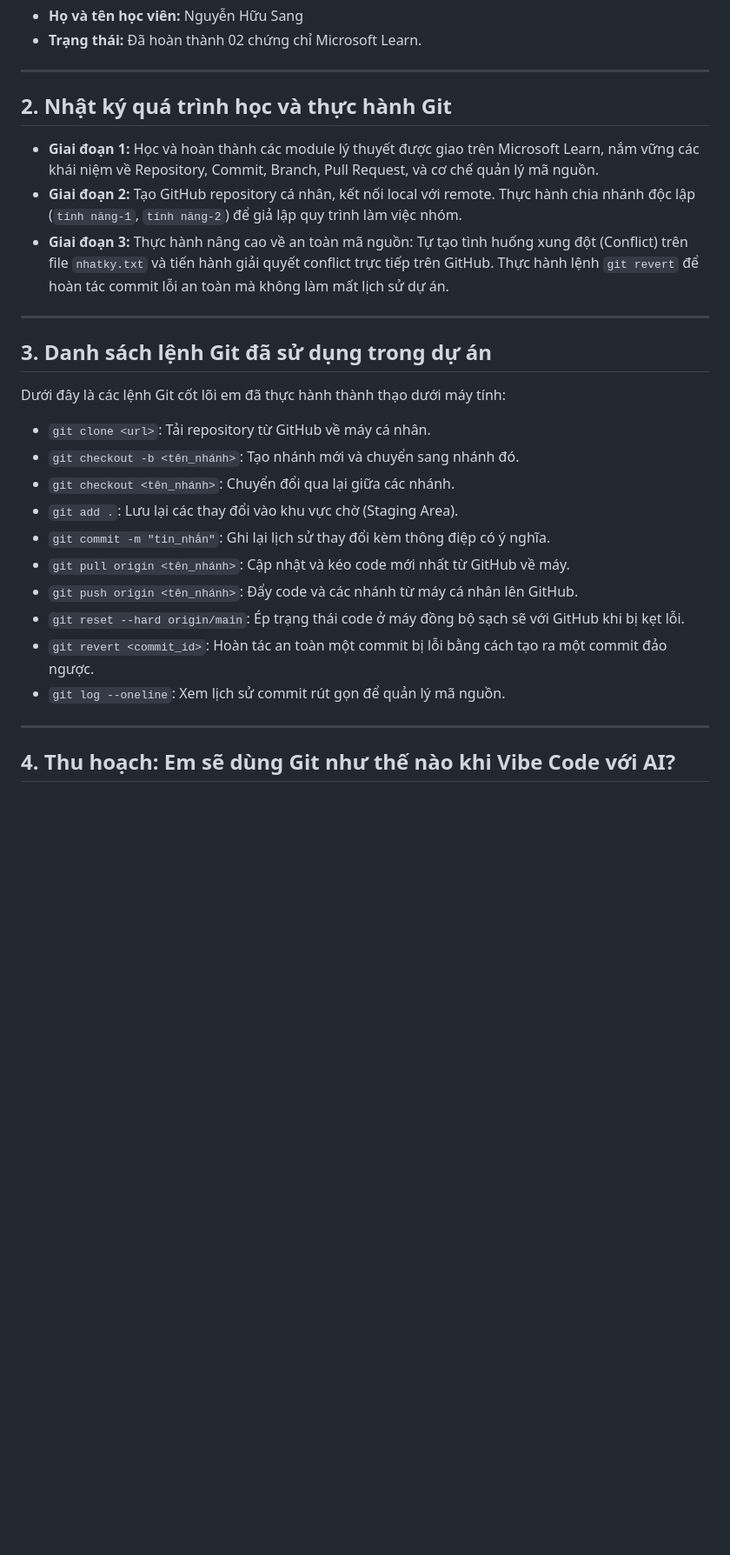
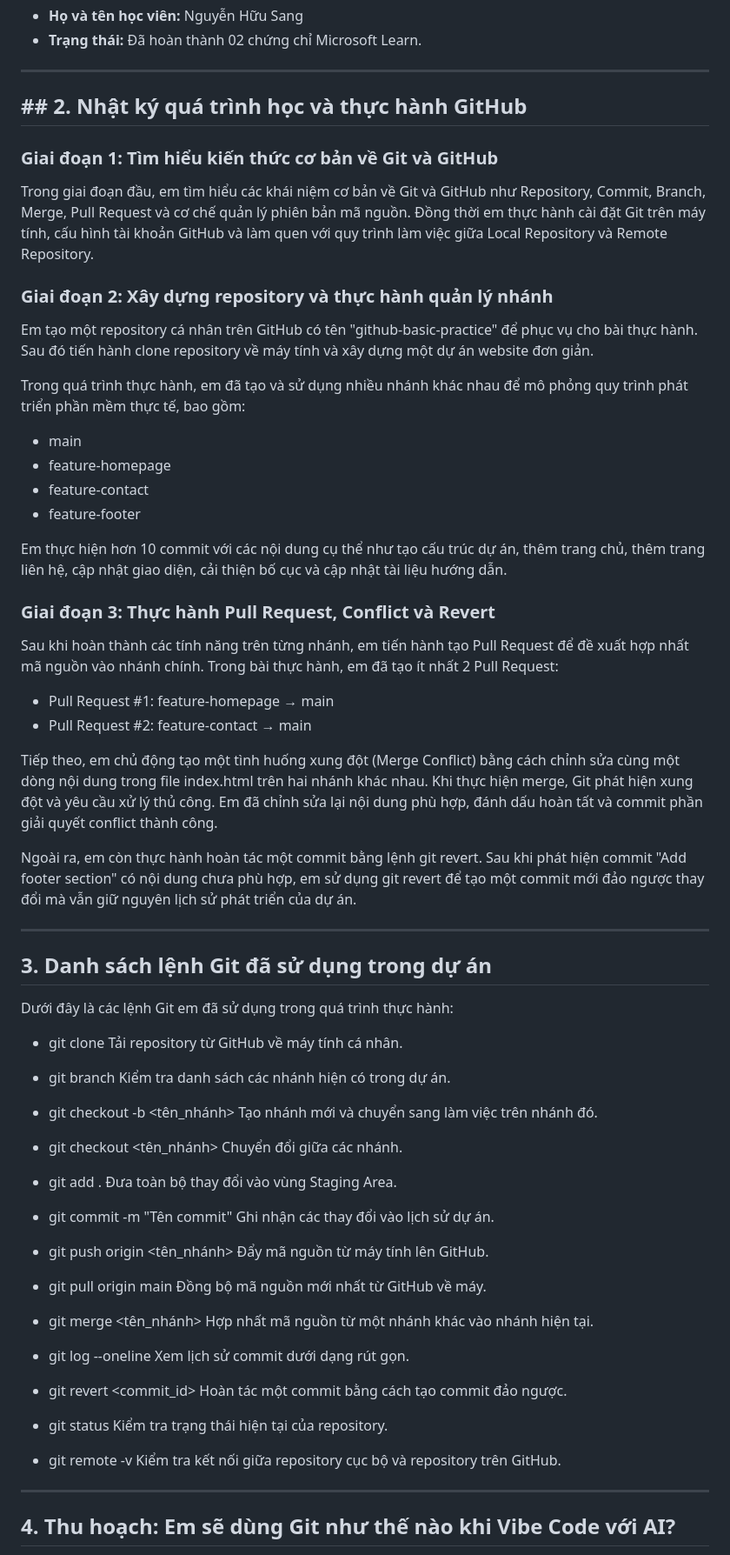
Before and after one commit to nhs03022007/git-safety-foundation, a Markdown page: README.md, the part around one of its changes. Shown at 87% size. Rendered like a GitHub page; blank space fills up the shorter version.

```diff
--- a/README.md
+++ b/README.md
@@ -7,26 +7,84 @@
 
 ---
 
-## 2. Nhật ký quá trình học và thực hành Git
-- **Giai đoạn 1:** Học và hoàn thành các module lý thuyết được giao trên Microsoft Learn, nắm vững các khái niệm về Repository, Commit, Branch, Pull Request, và cơ chế quản lý mã nguồn.
-- **Giai đoạn 2:** Tạo GitHub repository cá nhân, kết nối local với remote. Thực hành chia nhánh độc lập (`tính năng-1`, `tính năng-2`) để giả lập quy trình làm việc nhóm.
-- **Giai đoạn 3:** Thực hành nâng cao về an toàn mã nguồn: Tự tạo tình huống xung đột (Conflict) trên file `nhatky.txt` và tiến hành giải quyết conflict trực tiếp trên GitHub. Thực hành lệnh `git revert` để hoàn tác commit lỗi an toàn mà không làm mất lịch sử dự án.
+## ## 2. Nhật ký quá trình học và thực hành GitHub
+
+### Giai đoạn 1: Tìm hiểu kiến thức cơ bản về Git và GitHub
+
+Trong giai đoạn đầu, em tìm hiểu các khái niệm cơ bản về Git và GitHub như Repository, Commit, Branch, Merge, Pull Request và cơ chế quản lý phiên bản mã nguồn. Đồng thời em thực hành cài đặt Git trên máy tính, cấu hình tài khoản GitHub và làm quen với quy trình làm việc giữa Local Repository và Remote Repository.
+
+### Giai đoạn 2: Xây dựng repository và thực hành quản lý nhánh
+
+Em tạo một repository cá nhân trên GitHub có tên "github-basic-practice" để phục vụ cho bài thực hành. Sau đó tiến hành clone repository về máy tính và xây dựng một dự án website đơn giản.
+
+Trong quá trình thực hành, em đã tạo và sử dụng nhiều nhánh khác nhau để mô phỏng quy trình phát triển phần mềm thực tế, bao gồm:
+
+* main
+* feature-homepage
+* feature-contact
+* feature-footer
+
+Em thực hiện hơn 10 commit với các nội dung cụ thể như tạo cấu trúc dự án, thêm trang chủ, thêm trang liên hệ, cập nhật giao diện, cải thiện bố cục và cập nhật tài liệu hướng dẫn.
+
+### Giai đoạn 3: Thực hành Pull Request, Conflict và Revert
+
+Sau khi hoàn thành các tính năng trên từng nhánh, em tiến hành tạo Pull Request để đề xuất hợp nhất mã nguồn vào nhánh chính. Trong bài thực hành, em đã tạo ít nhất 2 Pull Request:
+
+* Pull Request #1: feature-homepage → main
+* Pull Request #2: feature-contact → main
+
+Tiếp theo, em chủ động tạo một tình huống xung đột (Merge Conflict) bằng cách chỉnh sửa cùng một dòng nội dung trong file index.html trên hai nhánh khác nhau. Khi thực hiện merge, Git phát hiện xung đột và yêu cầu xử lý thủ công. Em đã chỉnh sửa lại nội dung phù hợp, đánh dấu hoàn tất và commit phần giải quyết conflict thành công.
+
+Ngoài ra, em còn thực hành hoàn tác một commit bằng lệnh git revert. Sau khi phát hiện commit "Add footer section" có nội dung chưa phù hợp, em sử dụng git revert để tạo một commit mới đảo ngược thay đổi mà vẫn giữ nguyên lịch sử phát triển của dự án.
+
 
 ---
 
+
 ## 3. Danh sách lệnh Git đã sử dụng trong dự án
-Dưới đây là các lệnh Git cốt lõi em đã thực hành thành thạo dưới máy tính:
-- `git clone <url>`: Tải repository từ GitHub về máy cá nhân.
-- `git checkout -b <tên_nhánh>`: Tạo nhánh mới và chuyển sang nhánh đó.
-- `git checkout <tên_nhánh>`: Chuyển đổi qua lại giữa các nhánh.
-- `git add .`: Lưu lại các thay đổi vào khu vực chờ (Staging Area).
-- `git commit -m "tin_nhắn"`: Ghi lại lịch sử thay đổi kèm thông điệp có ý nghĩa.
-- `git pull origin <tên_nhánh>`: Cập nhật và kéo code mới nhất từ GitHub về máy.
-- `git push origin <tên_nhánh>`: Đẩy code và các nhánh từ máy cá nhân lên GitHub.
-- `git reset --hard origin/main`: Ép trạng thái code ở máy đồng bộ sạch sẽ với GitHub khi bị kẹt lỗi.
-- `git revert <commit_id>`: Hoàn tác an toàn một commit bị lỗi bằng cách tạo ra một commit đảo ngược.
-- `git log --oneline`: Xem lịch sử commit rút gọn để quản lý mã nguồn.
+
+Dưới đây là các lệnh Git em đã sử dụng trong quá trình thực hành:
+
+* git clone <url>
+  Tải repository từ GitHub về máy tính cá nhân.
+
+* git branch
+  Kiểm tra danh sách các nhánh hiện có trong dự án.
+
+* git checkout -b <tên_nhánh>
+  Tạo nhánh mới và chuyển sang làm việc trên nhánh đó.
+
+* git checkout <tên_nhánh>
+  Chuyển đổi giữa các nhánh.
+
+* git add .
+  Đưa toàn bộ thay đổi vào vùng Staging Area.
+
+* git commit -m "Tên commit"
+  Ghi nhận các thay đổi vào lịch sử dự án.
+
+* git push origin <tên_nhánh>
+  Đẩy mã nguồn từ máy tính lên GitHub.
+
+* git pull origin main
+  Đồng bộ mã nguồn mới nhất từ GitHub về máy.
+
+* git merge <tên_nhánh>
+  Hợp nhất mã nguồn từ một nhánh khác vào nhánh hiện tại.
+
+* git log --oneline
+  Xem lịch sử commit dưới dạng rút gọn.
+
+* git revert <commit_id>
+  Hoàn tác một commit bằng cách tạo commit đảo ngược.
+
+* git status
+  Kiểm tra trạng thái hiện tại của repository.
+
+* git remote -v
+  Kiểm tra kết nối giữa repository cục bộ và repository trên GitHub.
 
 ---
 
+
 ## 4. Thu hoạch: Em sẽ dùng Git như thế nào khi Vibe Code với AI?
```
Also changed, not shown: other parts of README.md (+12 -5 lines).
